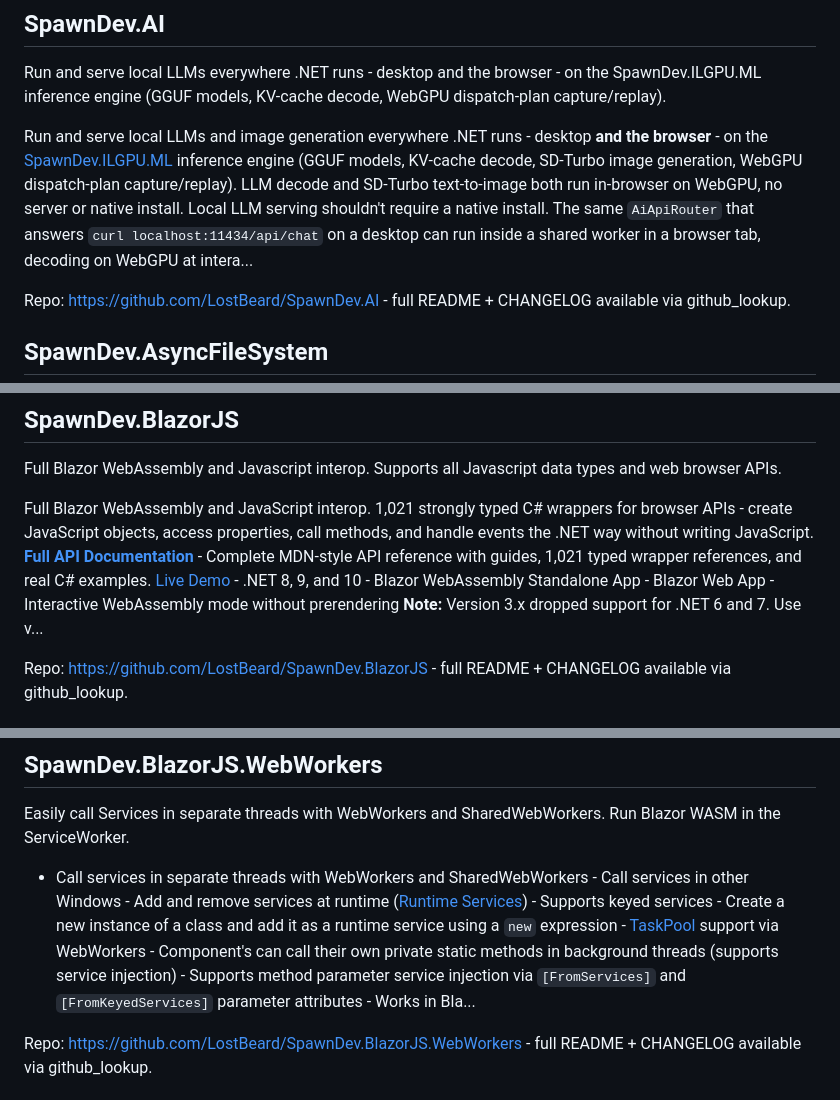
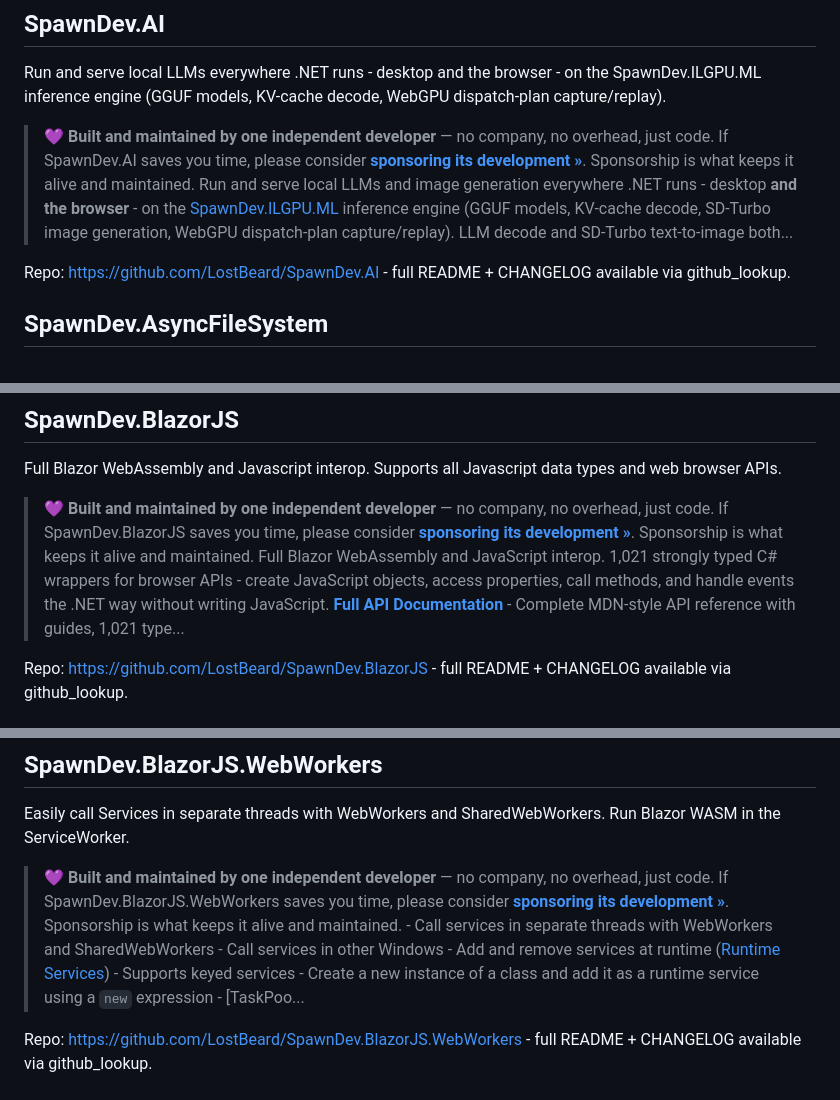
Before and after one commit to LostBeard/SpawnDev.AI, a Markdown page: spawndev-index.md, 3 parts joined by grey strips. Drawn GitHub-style.

Commit message:
chore: refresh spawndev-index.md [skip ci]

```diff
--- a/spawndev-index.md
+++ b/spawndev-index.md
@@ -230,7 +230,7 @@ Repo: https://github.com/LostBeard/SimpleWebWorkersExample - full README + CHANG
 ## SpawnDev.AI
 Run and serve local LLMs everywhere .NET runs - desktop and the browser - on the SpawnDev.ILGPU.ML inference engine (GGUF models, KV-cache decode, WebGPU dispatch-plan capture/replay).
 
-Run and serve local LLMs and image generation everywhere .NET runs - desktop **and the browser** - on the [SpawnDev.ILGPU.ML](https://github.com/LostBeard/SpawnDev.ILGPU.ML) inference engine (GGUF models, KV-cache decode, SD-Turbo image generation, WebGPU dispatch-plan capture/replay). LLM decode and SD-Turbo text-to-image both run in-browser on WebGPU, no server or native install.    Local LLM serving shouldn't require a native install. The same `AiApiRouter` that answers `curl localhost:11434/api/chat` on a desktop can run inside a shared worker in a browser tab, decoding on WebGPU at intera...
+> 💜 **Built and maintained by one independent developer** — no company, no overhead, just code. If SpawnDev.AI saves you time, please consider [**sponsoring its development »**](https://github.com/sponsors/LostBeard). Sponsorship is what keeps it alive and maintained.  Run and serve local LLMs and image generation everywhere .NET runs - desktop **and the browser** - on the [SpawnDev.ILGPU.ML](https://github.com/LostBeard/SpawnDev.ILGPU.ML) inference engine (GGUF models, KV-cache decode, SD-Turbo image generation, WebGPU dispatch-plan capture/replay). LLM decode and SD-Turbo text-to-image both...
 
 Repo: https://github.com/LostBeard/SpawnDev.AI - full README + CHANGELOG available via github_lookup.
 
@@ -270,7 +270,7 @@ Repo: https://github.com/LostBeard/SpawnDev.Blazor.UnitTesting - full README + C
 ## SpawnDev.BlazorJS
 Full Blazor WebAssembly and Javascript interop. Supports all Javascript data types and web browser APIs.
 
-Full Blazor WebAssembly and JavaScript interop. 1,021 strongly typed C# wrappers for browser APIs - create JavaScript objects, access properties, call methods, and handle events the .NET way without writing JavaScript.  **[Full API Documentation](Docs/README.md)** - Complete MDN-style API reference with guides, 1,021 typed wrapper references, and real C# examples.  [Live Demo](https://blazorjs.spawndev.com/)  - .NET 8, 9, and 10 - Blazor WebAssembly Standalone App - Blazor Web App - Interactive WebAssembly mode without prerendering  **Note:** Version 3.x dropped support for .NET 6 and 7. Use v...
+> 💜 **Built and maintained by one independent developer** — no company, no overhead, just code. If SpawnDev.BlazorJS saves you time, please consider [**sponsoring its development »**](https://github.com/sponsors/LostBeard). Sponsorship is what keeps it alive and maintained.  Full Blazor WebAssembly and JavaScript interop. 1,021 strongly typed C# wrappers for browser APIs - create JavaScript objects, access properties, call methods, and handle events the .NET way without writing JavaScript.  **[Full API Documentation](Docs/README.md)** - Complete MDN-style API reference with guides, 1,021 type...
 
 Repo: https://github.com/LostBeard/SpawnDev.BlazorJS - full README + CHANGELOG available via github_lookup.
 
@@ -452,7 +452,7 @@ Repo: https://github.com/LostBeard/SpawnDev.BlazorJS.WebTorrents - full README +
 ## SpawnDev.BlazorJS.WebWorkers
 Easily call Services in separate threads with WebWorkers and SharedWebWorkers. Run Blazor WASM in the ServiceWorker.
 
-- Call services in separate threads with WebWorkers and SharedWebWorkers  - Call services in other Windows - Add and remove services at runtime ([Runtime Services](#runtime-services)) - Supports keyed services - Create a new instance of a class and add it as a runtime service using a `new` expression - [TaskPool](#webworkerservicetaskpool) support via WebWorkers - Component's can call their own private static methods in background threads (supports service injection) - Supports method parameter service injection via `[FromServices]` and `[FromKeyedServices]` parameter attributes - Works in Bla...
+> 💜 **Built and maintained by one independent developer** — no company, no overhead, just code. If SpawnDev.BlazorJS.WebWorkers saves you time, please consider [**sponsoring its development »**](https://github.com/sponsors/LostBeard). Sponsorship is what keeps it alive and maintained.  - Call services in separate threads with WebWorkers and SharedWebWorkers  - Call services in other Windows - Add and remove services at runtime ([Runtime Services](#runtime-services)) - Supports keyed services - Create a new instance of a class and add it as a runtime service using a `new` expression - [TaskPoo...
 
 Repo: https://github.com/LostBeard/SpawnDev.BlazorJS.WebWorkers - full README + CHANGELOG available via github_lookup.
 
```
Also changed, not shown: other parts of spawndev-index.md (+2 -2 lines).
